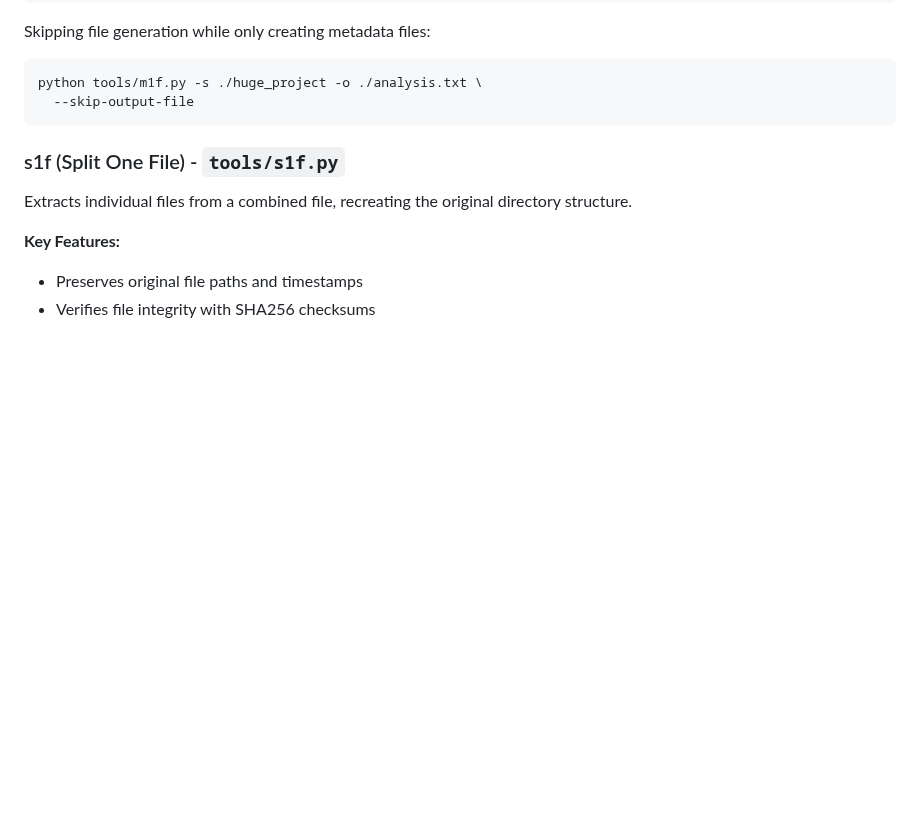
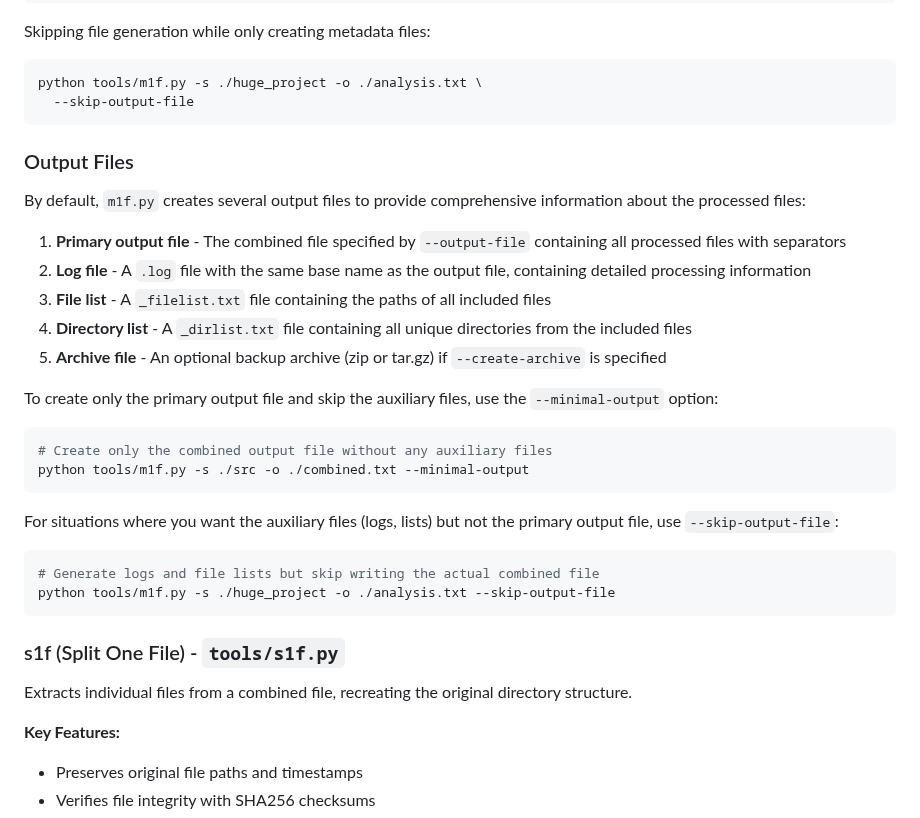
Before and after one commit to franz-agency/m1f, a Markdown page: README.md, the part around one of its changes. GitHub-like rendering; blank space fills up the shorter version.

Commit message:
Update README to include comprehensive details on output files generated by m1f.py, including options for minimal output and skipping primary files. Enhance clarity on auxiliary file generation.

````diff
--- a/README.md
+++ b/README.md
@@ -239,6 +239,30 @@ Skipping file generation while only creating metadata files:
 ```bash
 python tools/m1f.py -s ./huge_project -o ./analysis.txt \
   --skip-output-file
+```
+
+### Output Files
+
+By default, `m1f.py` creates several output files to provide comprehensive information about the processed files:
+
+1. **Primary output file** - The combined file specified by `--output-file` containing all processed files with separators
+2. **Log file** - A `.log` file with the same base name as the output file, containing detailed processing information
+3. **File list** - A `_filelist.txt` file containing the paths of all included files
+4. **Directory list** - A `_dirlist.txt` file containing all unique directories from the included files
+5. **Archive file** - An optional backup archive (zip or tar.gz) if `--create-archive` is specified
+
+To create only the primary output file and skip the auxiliary files, use the `--minimal-output` option:
+
+```bash
+# Create only the combined output file without any auxiliary files
+python tools/m1f.py -s ./src -o ./combined.txt --minimal-output
+```
+
+For situations where you want the auxiliary files (logs, lists) but not the primary output file, use `--skip-output-file`:
+
+```bash
+# Generate logs and file lists but skip writing the actual combined file
+python tools/m1f.py -s ./huge_project -o ./analysis.txt --skip-output-file
 ```
 
 ### s1f (Split One File) - `tools/s1f.py`
````
Also changed, not shown: other parts of README.md (+1 -1 lines).
